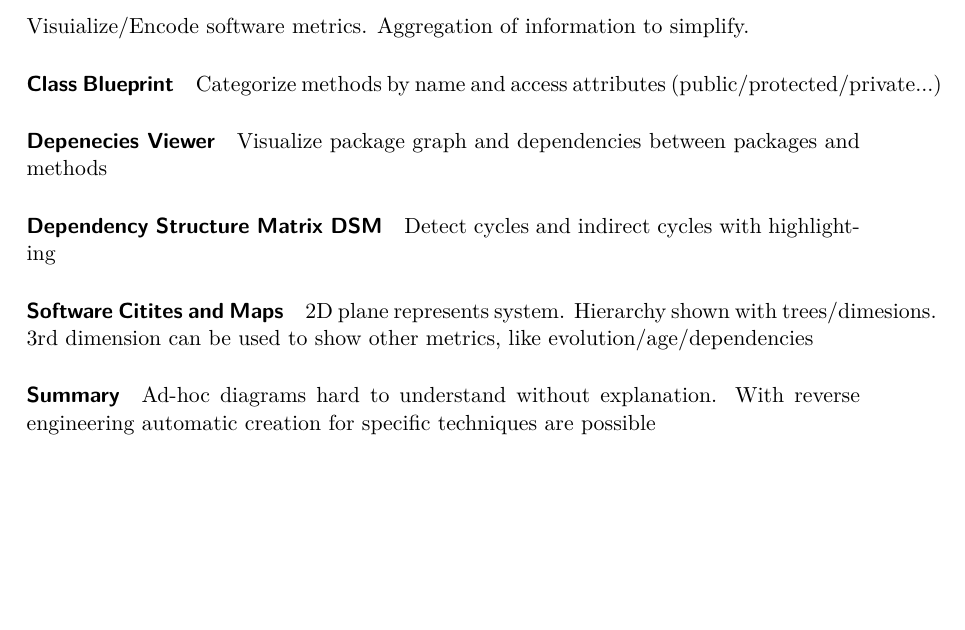
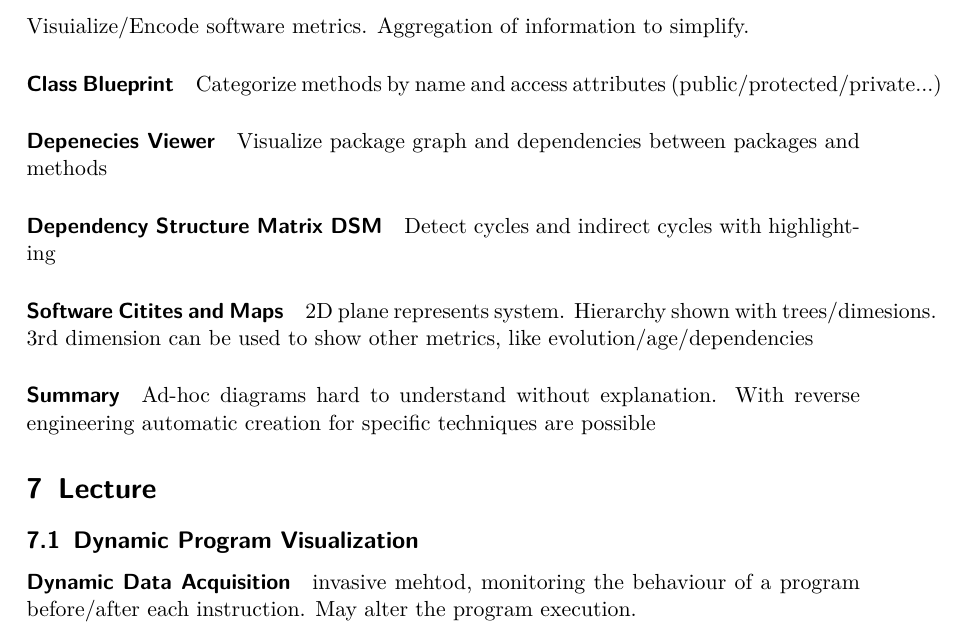
Before and after one commit to BeneLuWi/uni, a LaTeX document (informations_visualisierung/main.tex): part of page 9 of 9, cut so that both start at the same text, the shorter picture padded with empty space. Compiled offline with pdfLaTeX.

```diff
--- a/informations_visualisierung/main.tex
+++ b/informations_visualisierung/main.tex
@@ -267,5 +267,12 @@
 \paragraph{Summary}
 Ad-hoc diagrams hard to understand without explanation. With reverse engineering automatic creation for specific techniques are possible
 
+\section{Lecture}
+\subsection{Dynamic Program Visualization}
+
+\paragraph{Dynamic Data Acquisition} invasive mehtod, monitoring the behaviour of a program before/after each instruction. May alter the program execution.
+
+
+
 
 \end{document}
```
Also changed, not shown: informations_visualisierung/main.pdf, 1 other file.
